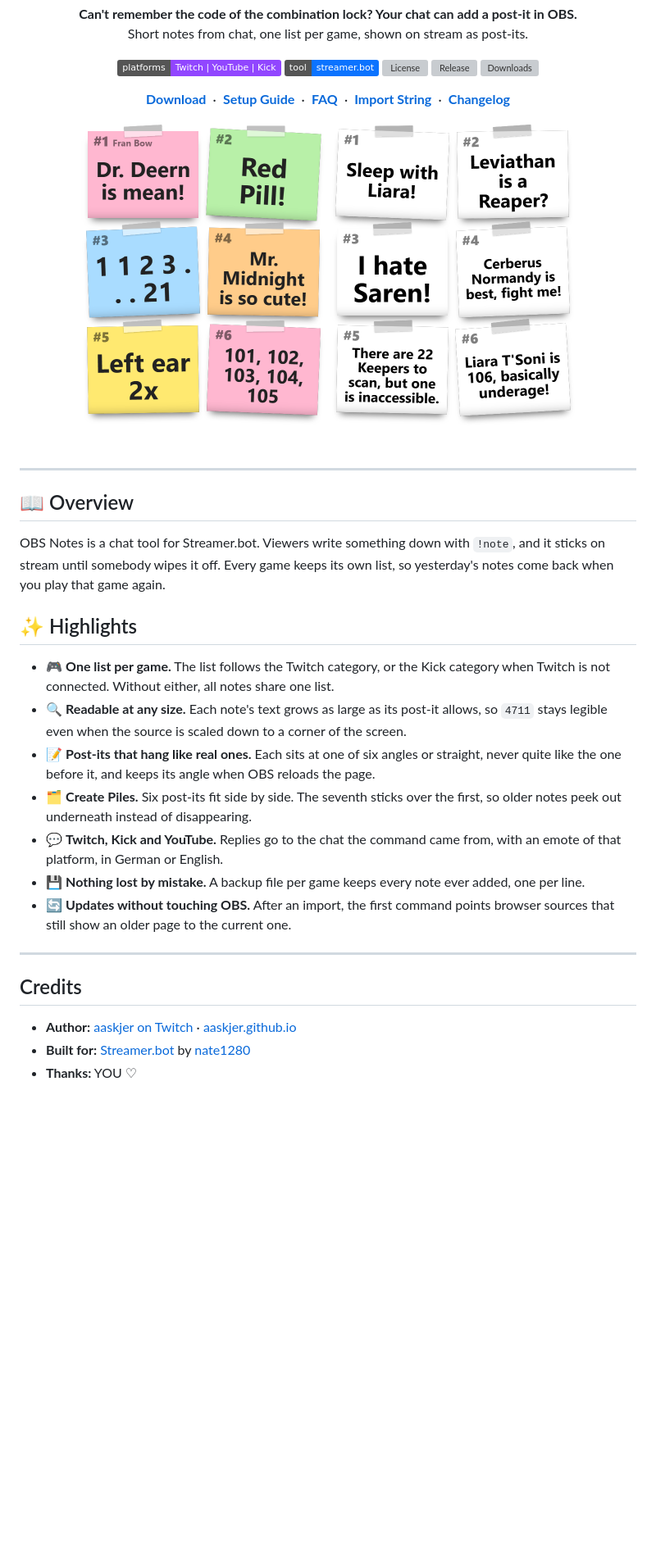
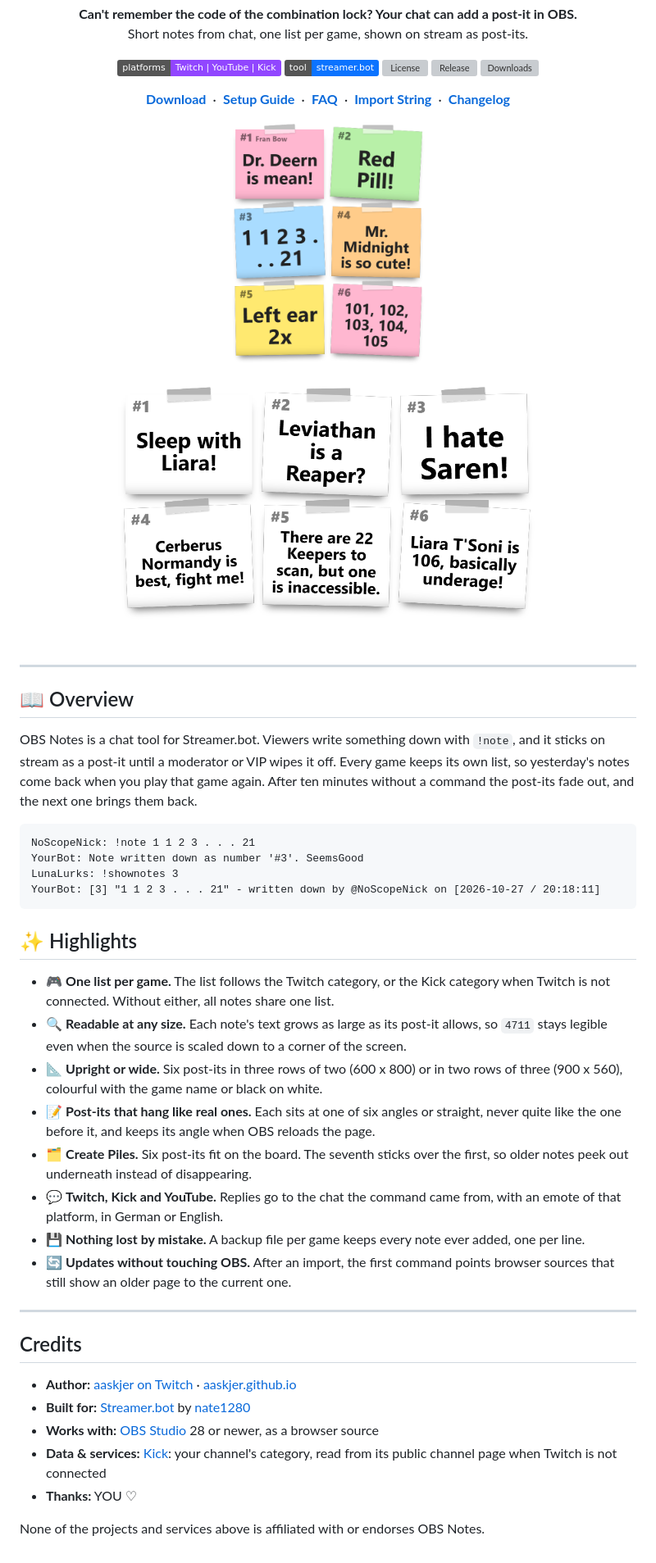
Before and after one commit to aaskjer/OBSNotes, a Markdown page: README.md, the part around one of its changes. Shown at 82% size. Rendered like a GitHub page; pictures changed too: Assets/postits-horizontal.png (added), Assets/postits-plain.png (deleted); badges without logos; blank space fills up the shorter version; grey boxes are pictures that could not be loaded.

Commit message:
README: horizontal post-its picture, chat example, working changelog link
- Assets/postits-horizontal.png (900 x 560, black on white, the Mass Effect notes)
  replaces the vertical black-on-white picture; it sits next to the colourful one
  at the same height, so the README shows both layouts and both colour modes.
- Overview: a short chat example and the fade-out after ten quiet minutes.
- Highlights: "Upright or wide" for the two layouts; the piles text no longer
  says the six post-its sit side by side.
- Credits: Works with OBS Studio, Kick's public channel page under Data & services.
- Nav: Changelog pointed at CHANGELOG.md, which is not in the repository (404);
  it now opens the releases, Download the latest release.

Co-Authored-By: Claude Opus 5.5 <noreply@anthropic.com>

````diff
--- a/README.md
+++ b/README.md
@@ -22,17 +22,25 @@
 </p>
 
 <p align="center">
-  <img src="Assets/postits.png" alt="Colourful post-its with the game name" width="300">
-  <img src="Assets/postits-plain.png" alt="Black on white post-its" width="300">
+  <img src="Assets/postits.png" alt="Six colourful post-its from a Fran Bow stream in three rows of two, the game name on the first" width="240">
+  <img src="Assets/postits-horizontal.png" alt="Six black on white post-its from a Mass Effect stream in two rows of three" width="514">
 </p>
 
 ---
 
 ## 📖 Overview
 
-OBS Notes is a chat tool for Streamer.bot. Viewers write something down with `!note`, and it sticks on
-stream until somebody wipes it off. Every game keeps its own list, so yesterday's notes come back when you
-play that game again.
+OBS Notes is a chat tool for Streamer.bot. Viewers write something down with `!note`, and it sticks on stream
+as a post-it until a moderator or VIP wipes it off. Every game keeps its own list, so yesterday's notes come back
+when you play that game again. After ten minutes without a command the post-its fade out, and the next one brings
+them back.
+
+```
+NoScopeNick: !note 1 1 2 3 . . . 21
+YourBot: Note written down as number '#3'. SeemsGood
+LunaLurks: !shownotes 3
+YourBot: [3] "1 1 2 3 . . . 21" - written down by @NoScopeNick on [2026-10-27 / 20:18:11]
+```
 
 ## ✨ Highlights
 
@@ -40,10 +48,12 @@ play that game again.
   connected. Without either, all notes share one list.
 - 🔍 **Readable at any size.** Each note's text grows as large as its post-it allows, so `4711` stays legible
   even when the source is scaled down to a corner of the screen.
+- 📐 **Upright or wide.** Six post-its in three rows of two (600 x 800) or in two rows of three (900 x 560),
+  colourful with the game name or black on white.
 - 📝 **Post-its that hang like real ones.** Each sits at one of six angles or straight, never quite like the
   one before it, and keeps its angle when OBS reloads the page.
-- 🗂️ **Create Piles.** Six post-its fit side by side. The seventh sticks over the first, so older
-  notes peek out underneath instead of disappearing.
+- 🗂️ **Create Piles.** Six post-its fit on the board. The seventh sticks over the first, so older notes peek out
+  underneath instead of disappearing.
 - 💬 **Twitch, Kick and YouTube.** Replies go to the chat the command came from, with an emote of that
   platform, in German or English.
 - 💾 **Nothing lost by mistake.** A backup file per game keeps every note ever added, one per line.
@@ -56,4 +66,9 @@ play that game again.
 
 - **Author:** [aaskjer on Twitch](https://twitch.tv/aaskjer) · [aaskjer.github.io](https://aaskjer.github.io/)
 - **Built for:** [Streamer.bot](https://streamer.bot) by [nate1280](https://www.patreon.com/c/nate1280/home)
+- **Works with:** [OBS Studio](https://obsproject.com) 28 or newer, as a browser source
+- **Data & services:** [Kick](https://kick.com): your channel's category, read from its public channel page when
+  Twitch is not connected
 - **Thanks:** YOU ♡
+
+None of the projects and services above is affiliated with or endorses OBS Notes.
````
Also changed, not shown: other parts of README.md (+2 -2 lines).
